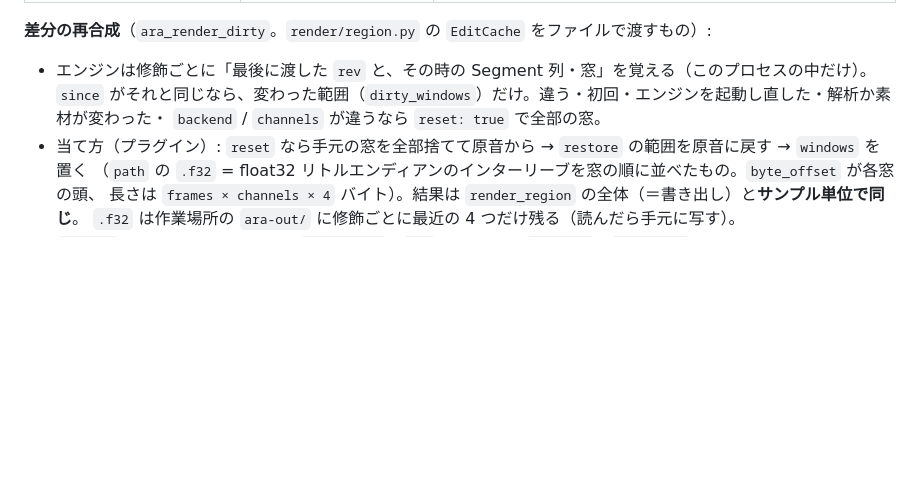
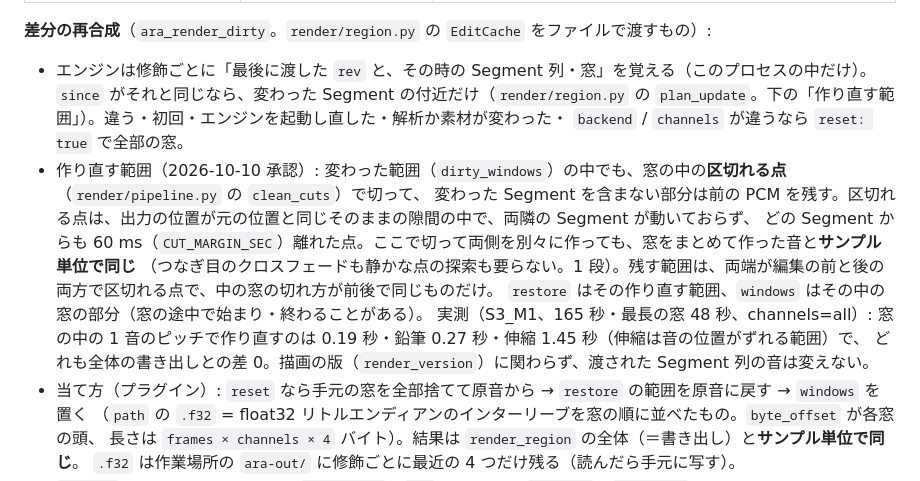
Before and after one commit to tekalu1/gliss, a Markdown page: engine/docs/MCP.md, the part around the change. Rendered like a GitHub page; blank space fills up the shorter version.

Commit message:
局所の再合成の範囲を文書に書く（2026-10-10 承認）
Co-Authored-By: Claude Opus 5.5 <noreply@anthropic.com>

```diff
--- a/engine/docs/MCP.md
+++ b/engine/docs/MCP.md
@@ -1262,8 +1262,15 @@ DAW のプラグイン（C++）がエンジンを子プロセスで 1 本起動
 **差分の再合成**（`ara_render_dirty`。`render/region.py` の `EditCache` をファイルで渡すもの）:
 
 - エンジンは修飾ごとに「最後に渡した `rev` と、その時の Segment 列・窓」を覚える（このプロセスの中だけ）。
-  `since` がそれと同じなら、変わった範囲（`dirty_windows`）だけ。違う・初回・エンジンを起動し直した・解析か素材が変わった・
+  `since` がそれと同じなら、変わった Segment の付近だけ（`render/region.py` の `plan_update`。下の「作り直す範囲」）。違う・初回・エンジンを起動し直した・解析か素材が変わった・
   `backend` / `channels` が違うなら `reset: true` で全部の窓。
+- 作り直す範囲（2026-10-10 承認）: 変わった範囲（`dirty_windows`）の中でも、窓の中の**区切れる点**（`render/pipeline.py` の `clean_cuts`）で切って、
+  変わった Segment を含まない部分は前の PCM を残す。区切れる点は、出力の位置が元の位置と同じそのままの隙間の中で、両隣の Segment が動いておらず、
+  どの Segment からも 60 ms（`CUT_MARGIN_SEC`）離れた点。ここで切って両側を別々に作っても、窓をまとめて作った音と**サンプル単位で同じ**
+  （つなぎ目のクロスフェードも静かな点の探索も要らない。1 段）。残す範囲は、両端が編集の前と後の両方で区切れる点で、中の窓の切れ方が前後で同じものだけ。
+  `restore` はその作り直す範囲、`windows` はその中の窓の部分（窓の途中で始まり・終わることがある）。
+  実測（S3_M1、165 秒・最長の窓 48 秒、channels=all）: 窓の中の 1 音のピッチで作り直すのは 0.19 秒・鉛筆 0.27 秒・伸縮 1.45 秒（伸縮は音の位置がずれる範囲）で、
+  どれも全体の書き出しとの差 0。描画の版（`render_version`）に関わらず、渡された Segment 列の音は変えない。
 - 当て方（プラグイン）: `reset` なら手元の窓を全部捨てて原音から → `restore` の範囲を原音に戻す → `windows` を置く
   （`path` の `.f32` = float32 リトルエンディアンのインターリーブを窓の順に並べたもの。`byte_offset` が各窓の頭、
   長さは `frames × channels × 4` バイト）。結果は `render_region` の全体（＝書き出し）と**サンプル単位で同じ**。
```
Also changed, not shown: docs/ara-plugin.md (+1 -1 lines).
